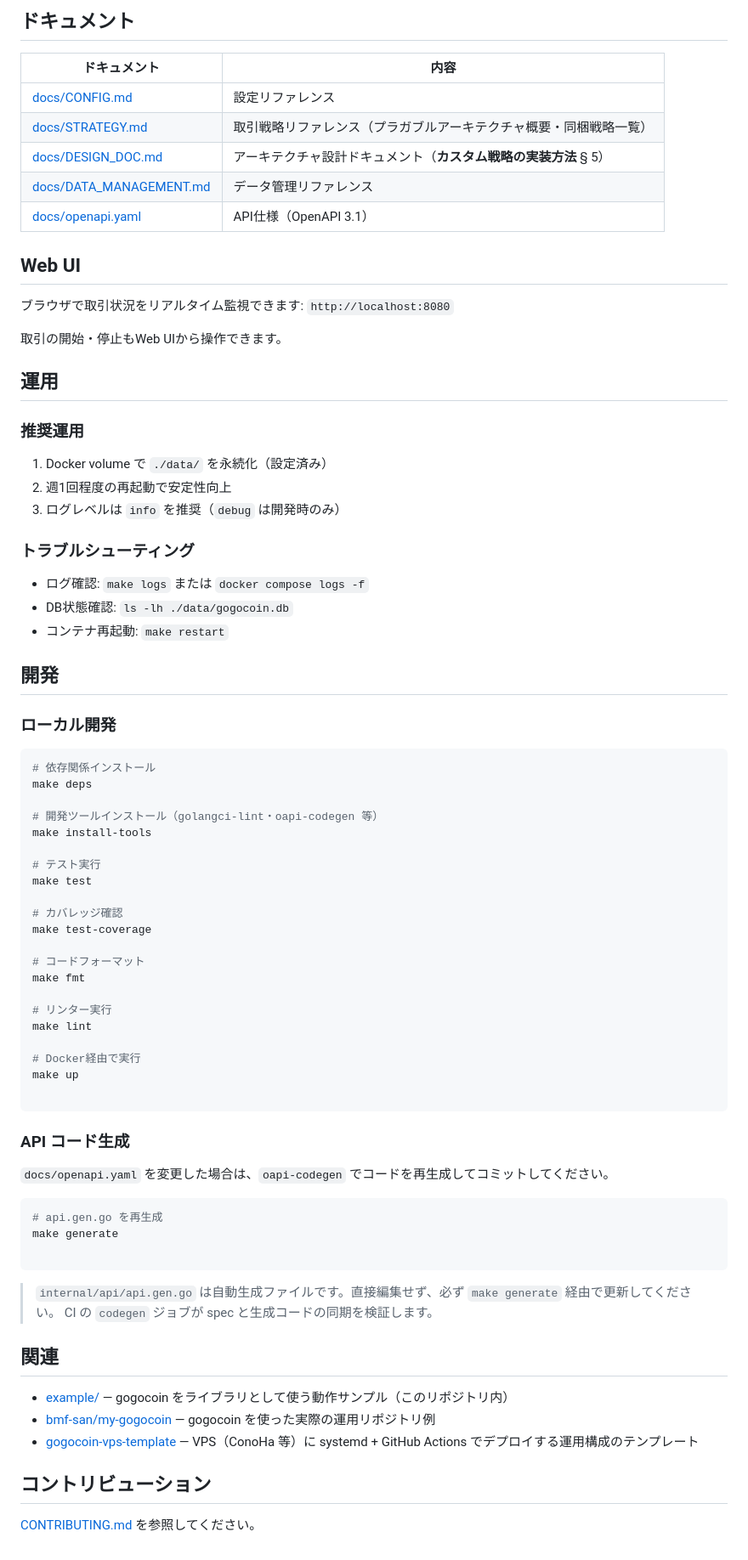
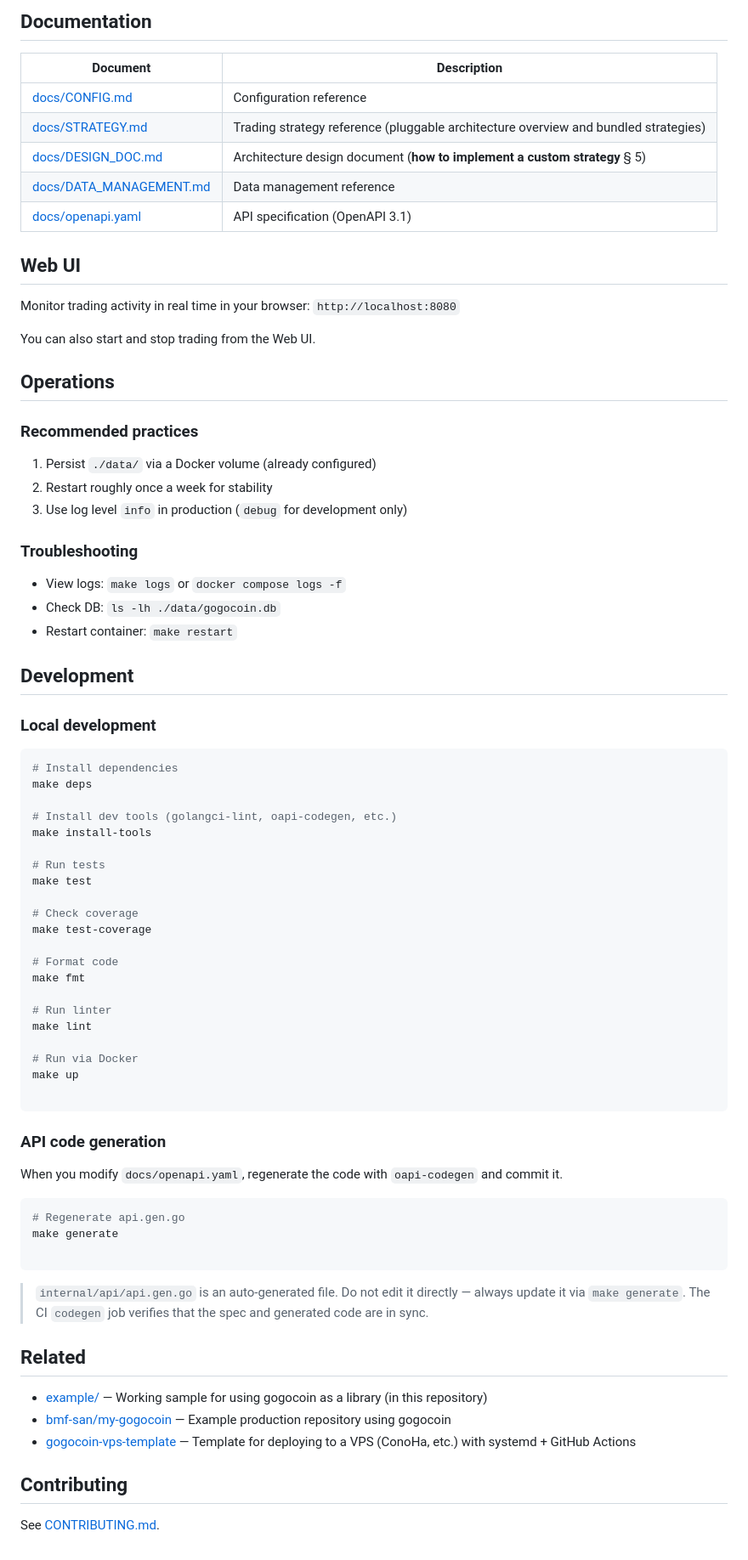
Before and after one commit to bmf-san/gogocoin, a Markdown page: README.md, the part around one of its changes. Shown at 85% size. GitHub-like rendering.

Commit message:
docs: translate README to English

````diff
--- a/README.md
+++ b/README.md
@@ -216,81 +216,81 @@ func main() {
 
-## ドキュメント
+## Documentation
 
-| ドキュメント | 内容 |
+| Document | Description |
 |---|---|
-| [docs/CONFIG.md](docs/CONFIG.md) | 設定リファレンス |
-| [docs/STRATEGY.md](docs/STRATEGY.md) | 取引戦略リファレンス（プラガブルアーキテクチャ概要・同梱戦略一覧） |
-| [docs/DESIGN_DOC.md](docs/DESIGN_DOC.md) | アーキテクチャ設計ドキュメント（**カスタム戦略の実装方法** § 5） |
-| [docs/DATA_MANAGEMENT.md](docs/DATA_MANAGEMENT.md) | データ管理リファレンス |
-| [docs/openapi.yaml](docs/openapi.yaml) | API仕様（OpenAPI 3.1） |
+| [docs/CONFIG.md](docs/CONFIG.md) | Configuration reference |
+| [docs/STRATEGY.md](docs/STRATEGY.md) | Trading strategy reference (pluggable architecture overview and bundled strategies) |
+| [docs/DESIGN_DOC.md](docs/DESIGN_DOC.md) | Architecture design document (**how to implement a custom strategy** § 5) |
+| [docs/DATA_MANAGEMENT.md](docs/DATA_MANAGEMENT.md) | Data management reference |
+| [docs/openapi.yaml](docs/openapi.yaml) | API specification (OpenAPI 3.1) |
 
 ## Web UI
 
-ブラウザで取引状況をリアルタイム監視できます: `http://localhost:8080`
+Monitor trading activity in real time in your browser: `http://localhost:8080`
 
-取引の開始・停止もWeb UIから操作できます。
+You can also start and stop trading from the Web UI.
 
-## 運用
+## Operations
 
-### 推奨運用
+### Recommended practices
 
-1. Docker volume で `./data/` を永続化（設定済み）
-2. 週1回程度の再起動で安定性向上
-3. ログレベルは `info` を推奨（`debug` は開発時のみ）
+1. Persist `./data/` via a Docker volume (already configured)
+2. Restart roughly once a week for stability
+3. Use log level `info` in production (`debug` for development only)
 
-### トラブルシューティング
+### Troubleshooting
 
-- ログ確認: `make logs` または `docker compose logs -f`
-- DB状態確認: `ls -lh ./data/gogocoin.db`
-- コンテナ再起動: `make restart`
+- View logs: `make logs` or `docker compose logs -f`
+- Check DB: `ls -lh ./data/gogocoin.db`
+- Restart container: `make restart`
 
-## 開発
+## Development
 
-### ローカル開発
+### Local development
 
 ```bash
-# 依存関係インストール
+# Install dependencies
 make deps
 
-# 開発ツールインストール（golangci-lint・oapi-codegen 等）
+# Install dev tools (golangci-lint, oapi-codegen, etc.)
 make install-tools
 
-# テスト実行
+# Run tests
 make test
 
-# カバレッジ確認
+# Check coverage
 make test-coverage
 
-# コードフォーマット
+# Format code
 make fmt
 
-# リンター実行
+# Run linter
 make lint
 
-# Docker経由で実行
+# Run via Docker
 make up
 
 ```
 
-### API コード生成
+### API code generation
 
-`docs/openapi.yaml` を変更した場合は、`oapi-codegen` でコードを再生成してコミットしてください。
+When you modify `docs/openapi.yaml`, regenerate the code with `oapi-codegen` and commit it.
 
 ```bash
-# api.gen.go を再生成
+# Regenerate api.gen.go
 make generate
 
 ```
 
-> `internal/api/api.gen.go` は自動生成ファイルです。直接編集せず、必ず `make generate` 経由で更新してください。
-> CI の `codegen` ジョブが spec と生成コードの同期を検証します。
+> `internal/api/api.gen.go` is an auto-generated file. Do not edit it directly — always update it via `make generate`.
+> The CI `codegen` job verifies that the spec and generated code are in sync.
 
-## 関連
+## Related
 
-- [example/](example/) — gogocoin をライブラリとして使う動作サンプル（このリポジトリ内）
-- [bmf-san/my-gogocoin](https://github.com/bmf-san/my-gogocoin) — gogocoin を使った実際の運用リポジトリ例
-- [gogocoin-vps-template](https://github.com/bmf-san/gogocoin-vps-template) — VPS（ConoHa 等）に systemd + GitHub Actions でデプロイする運用構成のテンプレート
+- [example/](example/) — Working sample for using gogocoin as a library (in this repository)
+- [bmf-san/my-gogocoin](https://github.com/bmf-san/my-gogocoin) — Example production repository using gogocoin
+- [gogocoin-vps-template](https://github.com/bmf-san/gogocoin-vps-template) — Template for deploying to a VPS (ConoHa, etc.) with systemd + GitHub Actions
 
-## コントリビューション
+## Contributing
 
-[CONTRIBUTING.md](.github/CONTRIBUTING.md) を参照してください。
+See [CONTRIBUTING.md](.github/CONTRIBUTING.md).
````
Also changed, not shown: other parts of README.md (+93 -93 lines).
